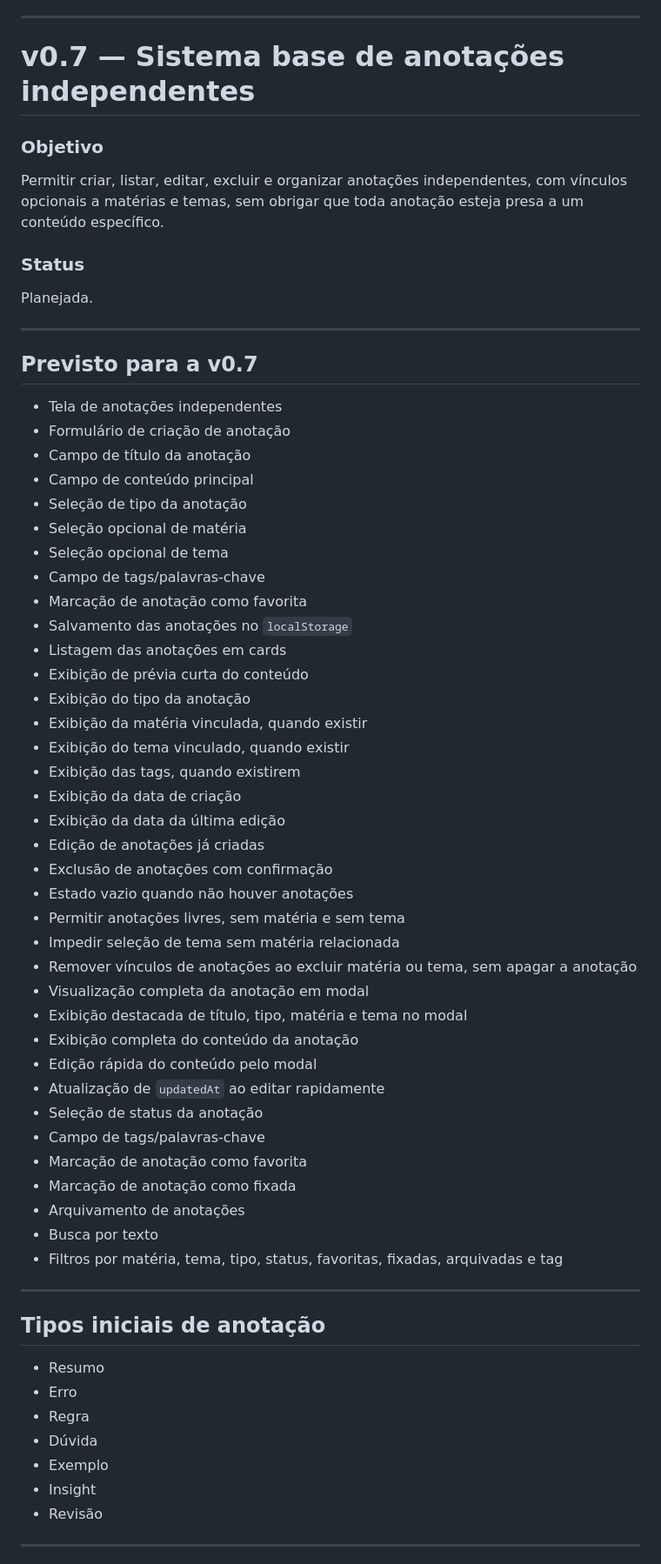
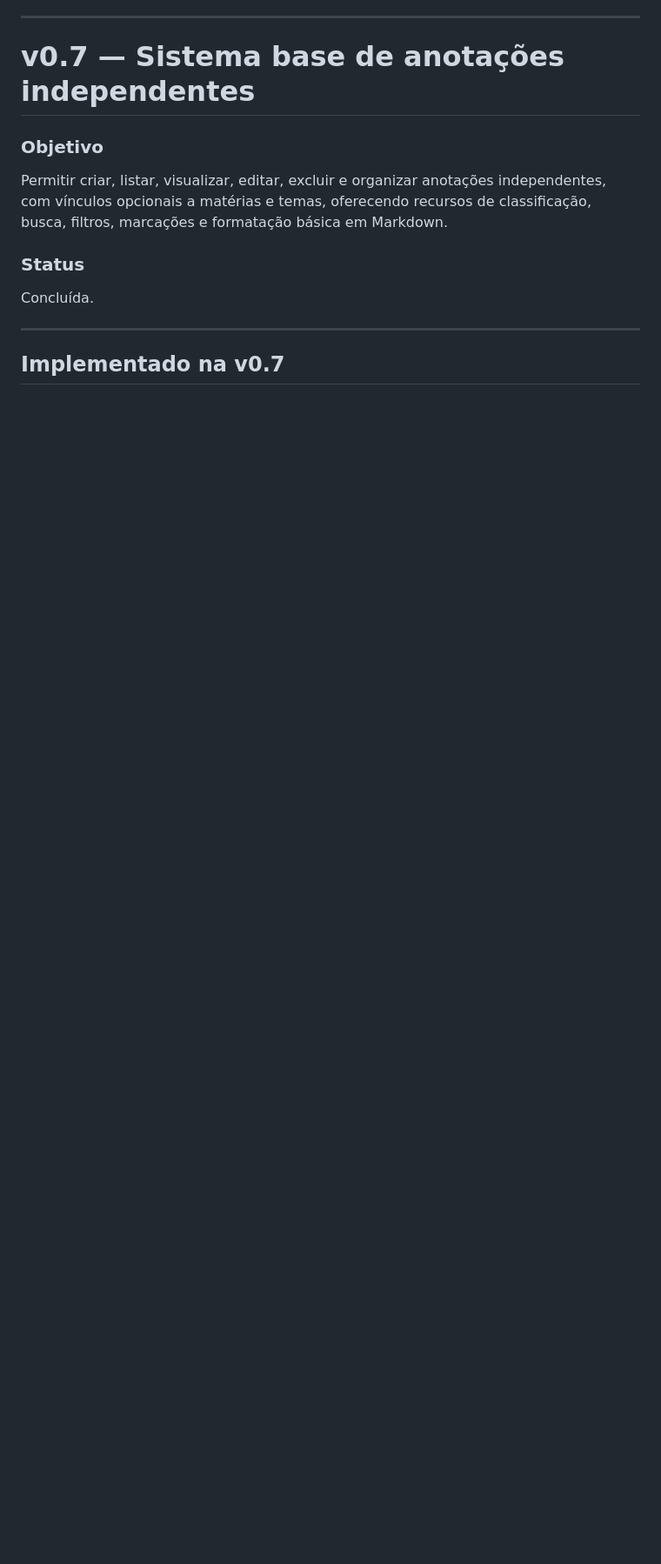
Before and after one commit to ViniciuSidney/central-de-estudos-web, a Markdown page: ROADMAP.md, the part around one of its changes. Shown at 87% size. GitHub-like rendering; blank space fills up the shorter version.

```diff
--- a/ROADMAP.md
+++ b/ROADMAP.md
@@ -321,63 +321,12 @@ A versão v0.6 foi considerada concluída porque o usuário consegue:
 # v0.7 — Sistema base de anotações independentes
 
 ### Objetivo
-Permitir criar, listar, editar, excluir e organizar anotações independentes, com vínculos opcionais a matérias e temas, sem obrigar que toda anotação esteja presa a um conteúdo específico.
+Permitir criar, listar, visualizar, editar, excluir e organizar anotações independentes, com vínculos opcionais a matérias e temas, oferecendo recursos de classificação, busca, filtros, marcações e formatação básica em Markdown.
 
 ### Status
-Planejada.
+Concluída.
 
 ---
 
-## Previsto para a v0.7
+## Implementado na v0.7
 
-- Tela de anotações independentes
-- Formulário de criação de anotação
-- Campo de título da anotação
-- Campo de conteúdo principal
-- Seleção de tipo da anotação
-- Seleção opcional de matéria
-- Seleção opcional de tema
-- Campo de tags/palavras-chave
-- Marcação de anotação como favorita
-- Salvamento das anotações no `localStorage`
-- Listagem das anotações em cards
-- Exibição de prévia curta do conteúdo
-- Exibição do tipo da anotação
-- Exibição da matéria vinculada, quando existir
-- Exibição do tema vinculado, quando existir
-- Exibição das tags, quando existirem
-- Exibição da data de criação
-- Exibição da data da última edição
-- Edição de anotações já criadas
-- Exclusão de anotações com confirmação
-- Estado vazio quando não houver anotações
-- Permitir anotações livres, sem matéria e sem tema
-- Impedir seleção de tema sem matéria relacionada
-- Remover vínculos de anotações ao excluir matéria ou tema, sem apagar a anotação
-- Visualização completa da anotação em modal
-- Exibição destacada de título, tipo, matéria e tema no modal
-- Exibição completa do conteúdo da anotação
-- Edição rápida do conteúdo pelo modal
-- Atualização de `updatedAt` ao editar rapidamente
-- Seleção de status da anotação
-- Campo de tags/palavras-chave
-- Marcação de anotação como favorita
-- Marcação de anotação como fixada
-- Arquivamento de anotações
-- Busca por texto
-- Filtros por matéria, tema, tipo, status, favoritas, fixadas, arquivadas e tag
-
----
-
-## Tipos iniciais de anotação
-
-- Resumo
-- Erro
-- Regra
-- Dúvida
-- Exemplo
-- Insight
-- Revisão
-
----
-
```
Also changed, not shown: other parts of ROADMAP.md (+79 -43 lines).
